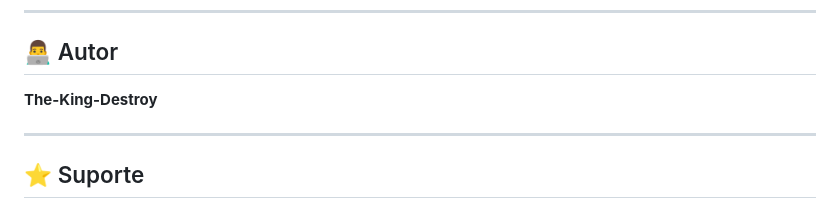
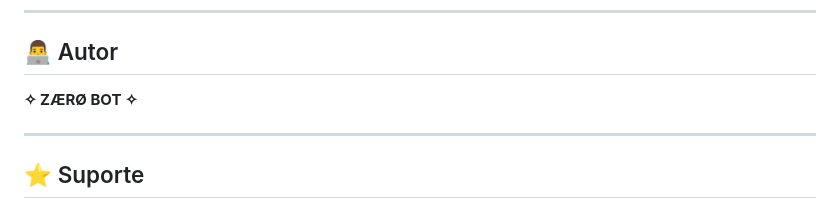
Before and after one commit to bruyen72/ZAERO-BOT, a Markdown page: README.md, the part around the change. Drawn GitHub-style.

```diff
--- a/README.md
+++ b/README.md
@@ -233,7 +233,7 @@ Este projeto está sob a licença MIT. Veja [LICENSE](LICENSE) para mais detalhe
 
 ## 👨‍💻 Autor
 
-**The-King-Destroy**
+**✧ ZÆRØ BOT ✧**
 
 ---
 
```
